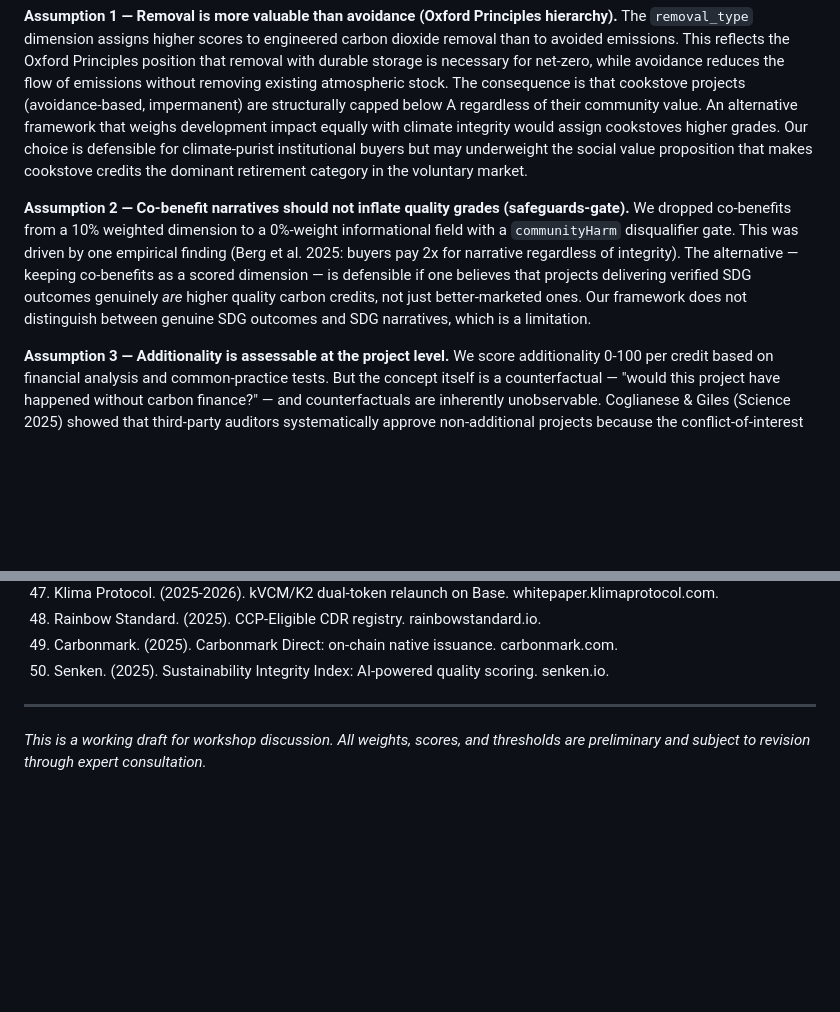
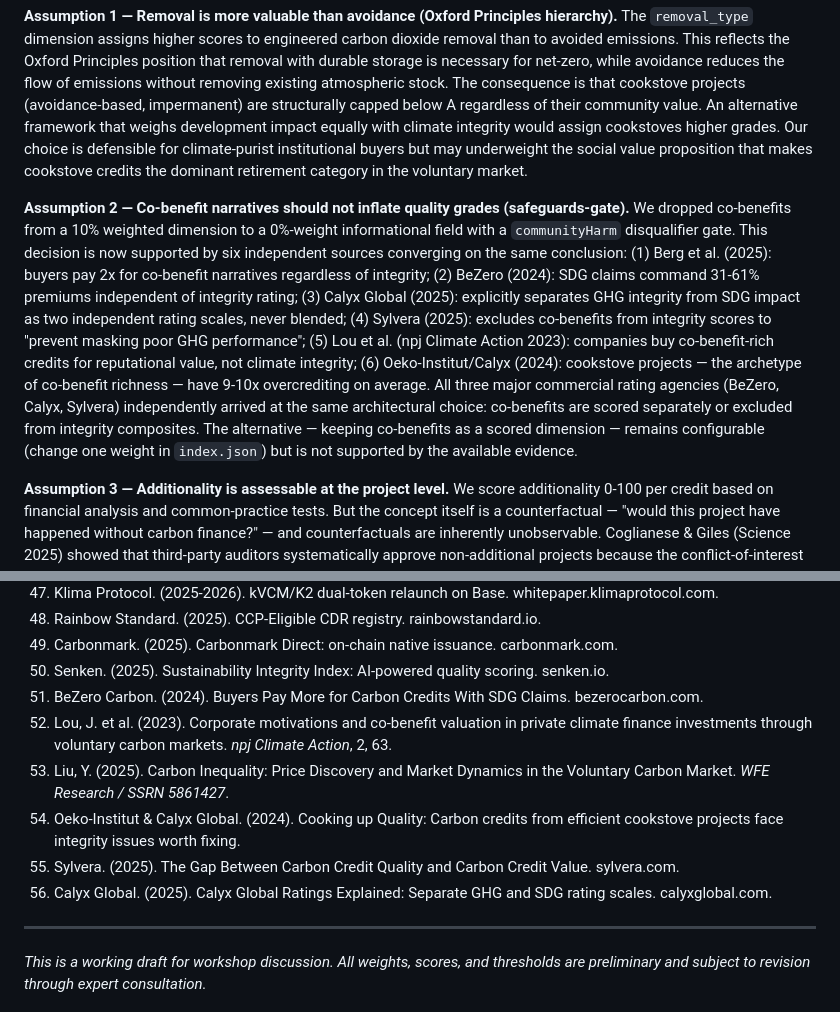
Before and after one commit to Adeline117/carbon-neutrality, a Markdown page: docs/workshop-paper.md, 2 parts joined by grey strips. GitHub-like rendering; blank space fills up the shorter version.

Commit message:
Safeguards-gate evidence: 6/6 sources support, 0 contradict
Literature search for additional evidence supporting or challenging
the safeguards-gate decision (co_benefits weight 0, communityHarm
gate). All six sources found SUPPORT the decision; zero contradict.

Sources added to paper §8.5 Normative Assumptions and references:
51. BeZero (2024): SDG claims command 31-61% premium independent
    of integrity rating
52. Lou et al. (npj Climate Action 2023): companies buy co-benefit-
    rich credits for reputational value, not climate integrity
53. Liu/WFE (SSRN 2025): NBS credits priced 67% higher than tech-
    based; premium driven by narrative not integrity (250K txns)
54. Oeko-Institut/Calyx (2024): cookstoves — archetype of co-benefit
    richness — have 9-10x overcrediting on average
55. Sylvera (2025): excludes co-benefits from integrity scores to
    "prevent masking poor GHG performance"
56. Calyx Global (2025): explicitly separates GHG integrity (AAA-D)
    from SDG impact (+1 to +5) — never blended

Key upgrade: all three major commercial rating agencies (BeZero,
Calyx, Sylvera) independently arrived at the same architectural
choice the framework makes. The safeguards-gate is no longer
"based on one paper" — it's "based on 6 sources including all 3
commercial agencies' published methodologies."

Paper §8.5 Assumption 2 rewritten from single-source caveat to
multi-source convergence statement. References expanded to 56.

Co-Authored-By: Claude Opus 4.6 (1M context) <noreply@anthropic.com>

```diff
--- a/docs/workshop-paper.md
+++ b/docs/workshop-paper.md
@@ -524,7 +524,7 @@ This framework embeds several value judgments that are not derivable from data.
 
 **Assumption 1 — Removal is more valuable than avoidance (Oxford Principles hierarchy).** The `removal_type` dimension assigns higher scores to engineered carbon dioxide removal than to avoided emissions. This reflects the Oxford Principles position that removal with durable storage is necessary for net-zero, while avoidance reduces the flow of emissions without removing existing atmospheric stock. The consequence is that cookstove projects (avoidance-based, impermanent) are structurally capped below A regardless of their community value. An alternative framework that weighs development impact equally with climate integrity would assign cookstoves higher grades. Our choice is defensible for climate-purist institutional buyers but may underweight the social value proposition that makes cookstove credits the dominant retirement category in the voluntary market.
 
-**Assumption 2 — Co-benefit narratives should not inflate quality grades (safeguards-gate).** We dropped co-benefits from a 10% weighted dimension to a 0%-weight informational field with a `communityHarm` disqualifier gate. This was driven by one empirical finding (Berg et al. 2025: buyers pay 2x for narrative regardless of integrity). The alternative — keeping co-benefits as a scored dimension — is defensible if one believes that projects delivering verified SDG outcomes genuinely *are* higher quality carbon credits, not just better-marketed ones. Our framework does not distinguish between genuine SDG outcomes and SDG narratives, which is a limitation.
+**Assumption 2 — Co-benefit narratives should not inflate quality grades (safeguards-gate).** We dropped co-benefits from a 10% weighted dimension to a 0%-weight informational field with a `communityHarm` disqualifier gate. This decision is now supported by six independent sources converging on the same conclusion: (1) Berg et al. (2025): buyers pay 2x for co-benefit narratives regardless of integrity; (2) BeZero (2024): SDG claims command 31-61% premiums independent of integrity rating; (3) Calyx Global (2025): explicitly separates GHG integrity from SDG impact as two independent rating scales, never blended; (4) Sylvera (2025): excludes co-benefits from integrity scores to "prevent masking poor GHG performance"; (5) Lou et al. (npj Climate Action 2023): companies buy co-benefit-rich credits for reputational value, not climate integrity; (6) Oeko-Institut/Calyx (2024): cookstove projects — the archetype of co-benefit richness — have 9-10x overcrediting on average. All three major commercial rating agencies (BeZero, Calyx, Sylvera) independently arrived at the same architectural choice: co-benefits are scored separately or excluded from integrity composites. The alternative — keeping co-benefits as a scored dimension — remains configurable (change one weight in `index.json`) but is not supported by the available evidence.
 
 **Assumption 3 — Additionality is assessable at the project level.** We score additionality 0-100 per credit based on financial analysis and common-practice tests. But the concept itself is a counterfactual — "would this project have happened without carbon finance?" — and counterfactuals are inherently unobservable. Coglianese & Giles (Science 2025) showed that third-party auditors systematically approve non-additional projects because the conflict-of-interest structure incentivizes approval. Our dimension may be scoring assessor opinion, not objective reality. We mitigate this with the IRR study (additionality κ = 0.243, "fair" agreement — the third-weakest dimension), which at least quantifies how much assessors disagree.
 
@@ -643,6 +643,12 @@ All code, rubrics, pilot data, IRR raw outputs, rank-correlation datasets, deplo
 48. Rainbow Standard. (2025). CCP-Eligible CDR registry. rainbowstandard.io.
 49. Carbonmark. (2025). Carbonmark Direct: on-chain native issuance. carbonmark.com.
 50. Senken. (2025). Sustainability Integrity Index: AI-powered quality scoring. senken.io.
+51. BeZero Carbon. (2024). Buyers Pay More for Carbon Credits With SDG Claims. bezerocarbon.com.
+52. Lou, J. et al. (2023). Corporate motivations and co-benefit valuation in private climate finance investments through voluntary carbon markets. *npj Climate Action*, 2, 63.
+53. Liu, Y. (2025). Carbon Inequality: Price Discovery and Market Dynamics in the Voluntary Carbon Market. *WFE Research / SSRN 5861427*.
+54. Oeko-Institut & Calyx Global. (2024). Cooking up Quality: Carbon credits from efficient cookstove projects face integrity issues worth fixing.
+55. Sylvera. (2025). The Gap Between Carbon Credit Quality and Carbon Credit Value. sylvera.com.
+56. Calyx Global. (2025). Calyx Global Ratings Explained: Separate GHG and SDG rating scales. calyxglobal.com.
 
 ---
 
```
